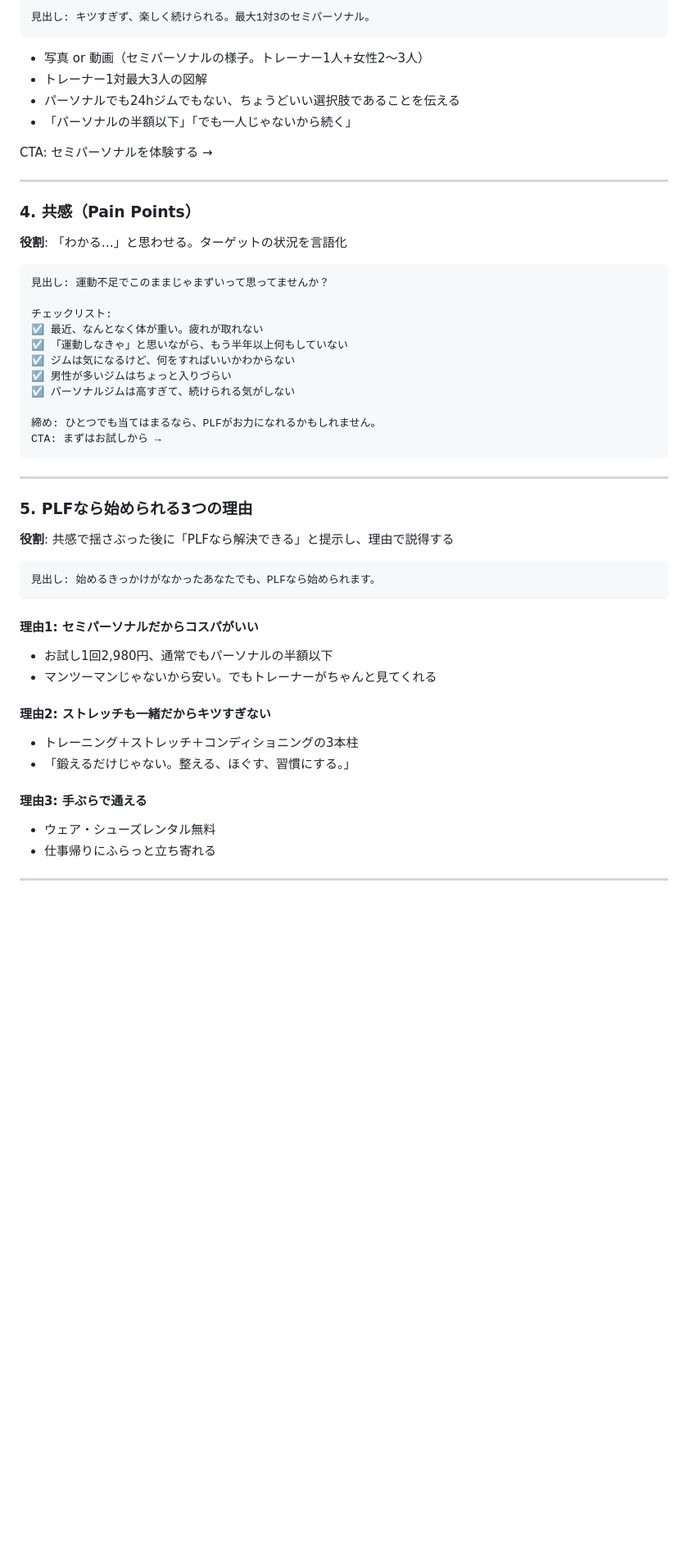
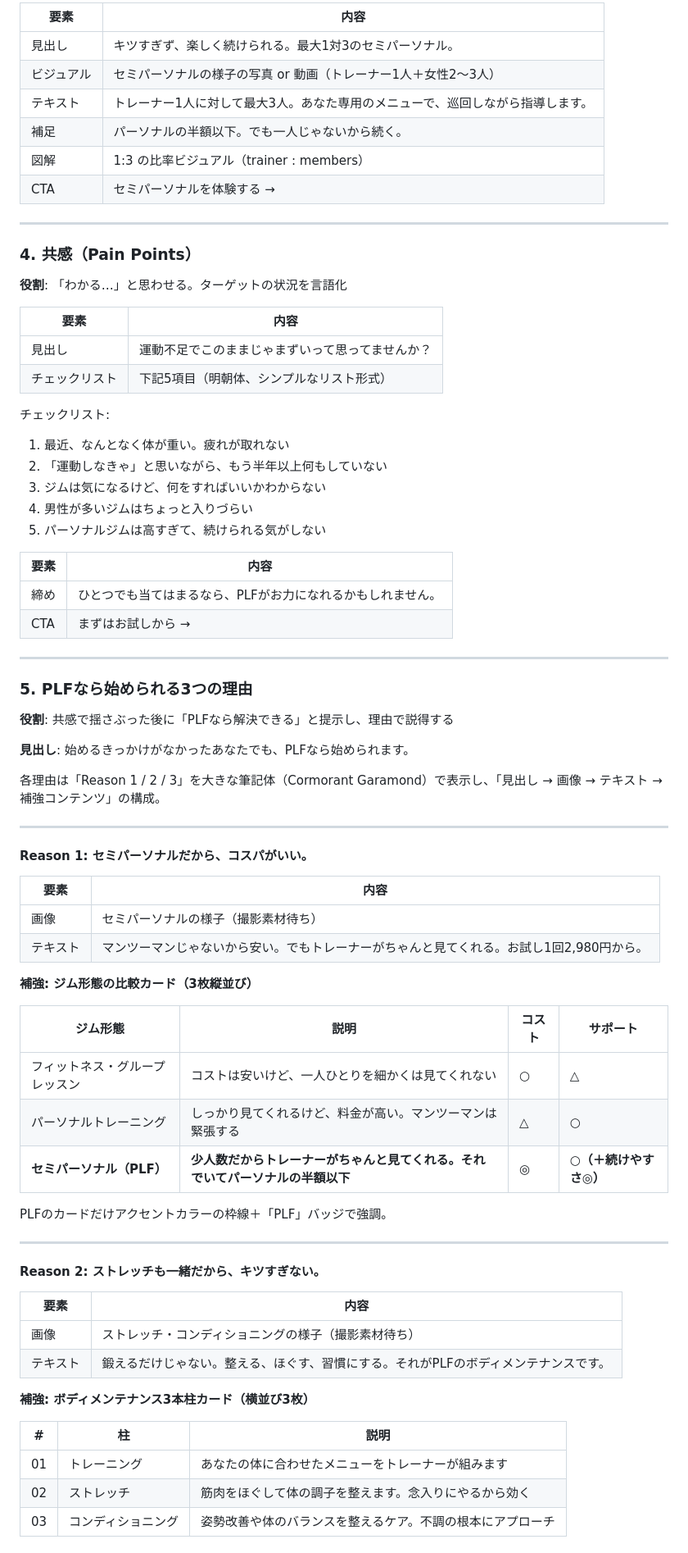
Before and after one commit to con-ani/plf-lp-preview, a Markdown page: LP構成案.md, the part around one of its changes. Shown at 82% size. Rendered like a GitHub page; blank space fills up the shorter version.

Commit message:
LP構成案を実装内容に合わせて具体化（比較カード・3本柱・レンタル品等）

````diff
--- a/LP構成案.md
+++ b/LP構成案.md
@@ -105,51 +83,77 @@ CTA: お試し4回チケットを見る →
 
-```
-見出し: キツすぎず、楽しく続けられる。最大1対3のセミパーソナル。
-```
-
-- 写真 or 動画（セミパーソナルの様子。トレーナー1人+女性2〜3人）
-- トレーナー1対最大3人の図解
-- パーソナルでも24hジムでもない、ちょうどいい選択肢であることを伝える
-- 「パーソナルの半額以下」「でも一人じゃないから続く」
-
-CTA: セミパーソナルを体験する →
+| 要素 | 内容 |
+|------|------|
+| 見出し | キツすぎず、楽しく続けられる。最大1対3のセミパーソナル。 |
+| ビジュアル | セミパーソナルの様子の写真 or 動画（トレーナー1人＋女性2〜3人） |
+| テキスト | トレーナー1人に対して最大3人。あなた専用のメニューで、巡回しながら指導します。 |
+| 補足 | パーソナルの半額以下。でも一人じゃないから続く。 |
+| 図解 | 1:3 の比率ビジュアル（trainer : members） |
+| CTA | セミパーソナルを体験する → |
 
 ---
 
 ### 4. 共感（Pain Points）
 **役割**: 「わかる…」と思わせる。ターゲットの状況を言語化
 
-```
-見出し: 運動不足でこのままじゃまずいって思ってませんか？
+| 要素 | 内容 |
+|------|------|
+| 見出し | 運動不足でこのままじゃまずいって思ってませんか？ |
+| チェックリスト | 下記5項目（明朝体、シンプルなリスト形式） |
 
 チェックリスト:
-☑ 最近、なんとなく体が重い。疲れが取れない
-☑ 「運動しなきゃ」と思いながら、もう半年以上何もしていない
-☑ ジムは気になるけど、何をすればいいかわからない
-☑ 男性が多いジムはちょっと入りづらい
-☑ パーソナルジムは高すぎて、続けられる気がしない
+1. 最近、なんとなく体が重い。疲れが取れない
+2. 「運動しなきゃ」と思いながら、もう半年以上何もしていない
+3. ジムは気になるけど、何をすればいいかわからない
+4. 男性が多いジムはちょっと入りづらい
+5. パーソナルジムは高すぎて、続けられる気がしない
 
-締め: ひとつでも当てはまるなら、PLFがお力になれるかもしれません。
-CTA: まずはお試しから →
-```
+| 要素 | 内容 |
+|------|------|
+| 締め | ひとつでも当てはまるなら、PLFがお力になれるかもしれません。 |
+| CTA | まずはお試しから → |
 
 ---
 
 ### 5. PLFなら始められる3つの理由
 **役割**: 共感で揺さぶった後に「PLFなら解決できる」と提示し、理由で説得する
 
-```
-見出し: 始めるきっかけがなかったあなたでも、PLFなら始められます。
-```
+**見出し**: 始めるきっかけがなかったあなたでも、PLFなら始められます。
 
-#### 理由1: セミパーソナルだからコスパがいい
-- お試し1回2,980円、通常でもパーソナルの半額以下
-- マンツーマンじゃないから安い。でもトレーナーがちゃんと見てくれる
+各理由は「Reason 1 / 2 / 3」を大きな筆記体（Cormorant Garamond）で表示し、「見出し → 画像 → テキスト → 補強コンテンツ」の構成。
 
-#### 理由2: ストレッチも一緒だからキツすぎない
-- トレーニング＋ストレッチ＋コンディショニングの3本柱
-- 「鍛えるだけじゃない。整える、ほぐす、習慣にする。」
+---
 
-#### 理由3: 手ぶらで通える
-- ウェア・シューズレンタル無料
-- 仕事帰りにふらっと立ち寄れる
+#### Reason 1: セミパーソナルだから、コスパがいい。
+
+| 要素 | 内容 |
+|------|------|
+| 画像 | セミパーソナルの様子（撮影素材待ち） |
+| テキスト | マンツーマンじゃないから安い。でもトレーナーがちゃんと見てくれる。お試し1回2,980円から。 |
+
+**補強: ジム形態の比較カード（3枚縦並び）**
+
+| ジム形態 | 説明 | コスト | サポート |
+|---------|------|--------|---------|
+| フィットネス・グループレッスン | コストは安いけど、一人ひとりを細かくは見てくれない | ○ | △ |
+| パーソナルトレーニング | しっかり見てくれるけど、料金が高い。マンツーマンは緊張する | △ | ○ |
+| **セミパーソナル（PLF）** | **少人数だからトレーナーがちゃんと見てくれる。それでいてパーソナルの半額以下** | **◎** | **○（＋続けやすさ◎）** |
+
+PLFのカードだけアクセントカラーの枠線＋「PLF」バッジで強調。
+
+---
+
+#### Reason 2: ストレッチも一緒だから、キツすぎない。
+
+| 要素 | 内容 |
+|------|------|
+| 画像 | ストレッチ・コンディショニングの様子（撮影素材待ち） |
+| テキスト | 鍛えるだけじゃない。整える、ほぐす、習慣にする。それがPLFのボディメンテナンスです。 |
+
+**補強: ボディメンテナンス3本柱カード（横並び3枚）**
+
+| # | 柱 | 説明 |
+|---|-----|------|
+| 01 | トレーニング | あなたの体に合わせたメニューをトレーナーが組みます |
+| 02 | ストレッチ | 筋肉をほぐして体の調子を整えます。念入りにやるから効く |
+| 03 | コンディショニング | 姿勢改善や体のバランスを整えるケア。不調の根本にアプローチ |
+
````
Also changed, not shown: other parts of LP構成案.md (+138 -119 lines).
